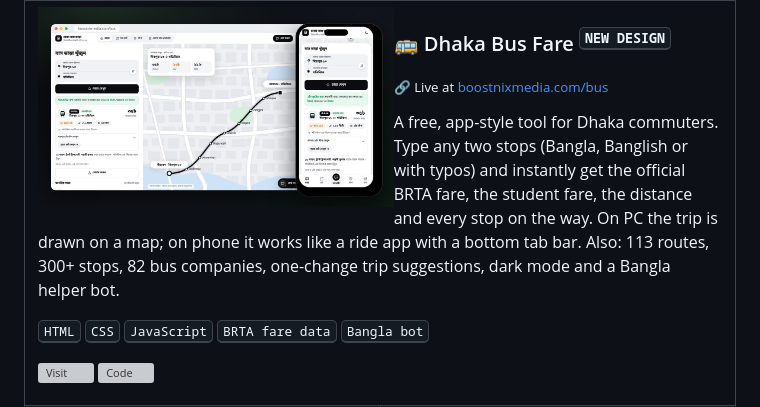
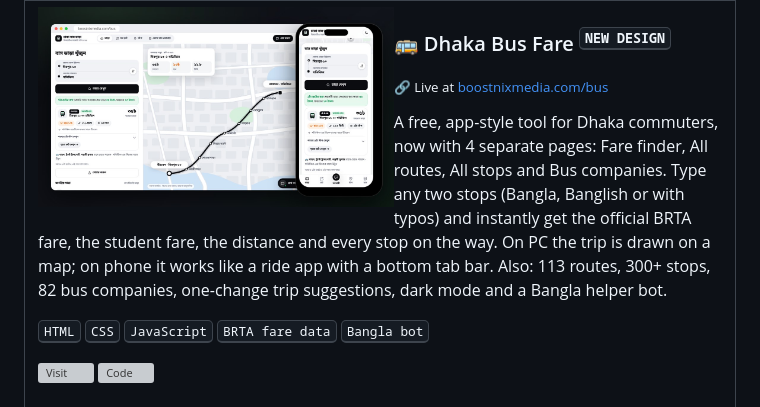
Before and after one commit to abid2929/abid2929, a Markdown page: README.md, the part around one of its changes. Rendered like a GitHub page; grey boxes are pictures that could not be loaded.

Commit message:
Dhaka Bus Fare: 4 clickable page previews and new cover

```diff
--- a/README.md
+++ b/README.md
@@ -94,6 +94,6 @@
 <a href="https://abid2929.github.io/DHAKA-BUS-FARE/"><img src="assets/sites/bus-fare.jpg" alt="Dhaka Bus Fare app on PC and phone" width="52%" align="left"></a>
 <h3>🚌 Dhaka Bus Fare <sup><kbd>NEW DESIGN</kbd></sup></h3>
 <p><sub>🔗 Live at <a href="https://boostnixmedia.com/bus/">boostnixmedia.com/bus</a></sub></p>
-<p>A free, app-style tool for Dhaka commuters. Type any two stops (Bangla, Banglish or with typos) and instantly get the official BRTA fare, the student fare, the distance and every stop on the way. On PC the trip is drawn on a map; on phone it works like a ride app with a bottom tab bar. Also: 113 routes, 300+ stops, 82 bus companies, one-change trip suggestions, dark mode and a Bangla helper bot.</p>
+<p>A free, app-style tool for Dhaka commuters, now with 4 separate pages: Fare finder, All routes, All stops and Bus companies. Type any two stops (Bangla, Banglish or with typos) and instantly get the official BRTA fare, the student fare, the distance and every stop on the way. On PC the trip is drawn on a map; on phone it works like a ride app with a bottom tab bar. Also: 113 routes, 300+ stops, 82 bus companies, one-change trip suggestions, dark mode and a Bangla helper bot.</p>
 <p><kbd>HTML</kbd> <kbd>CSS</kbd> <kbd>JavaScript</kbd> <kbd>BRTA fare data</kbd> <kbd>Bangla bot</kbd></p>
 <p><a href="https://abid2929.github.io/DHAKA-BUS-FARE/"><img src="assets/ui/b-demo.svg" alt="Visit" height="34"></a> <a href="https://github.com/abid2929/DHAKA-BUS-FARE"><img src="assets/ui/b-code.svg" alt="Code" height="34"></a></p>
```
Also changed, not shown: other parts of README.md (+8 -0 lines), assets/sites/bus-page-1.jpg (added), assets/sites/bus-page-2.jpg (added), assets/sites/bus-page-3.jpg (added), assets/sites/bus-page-4.jpg (added).
